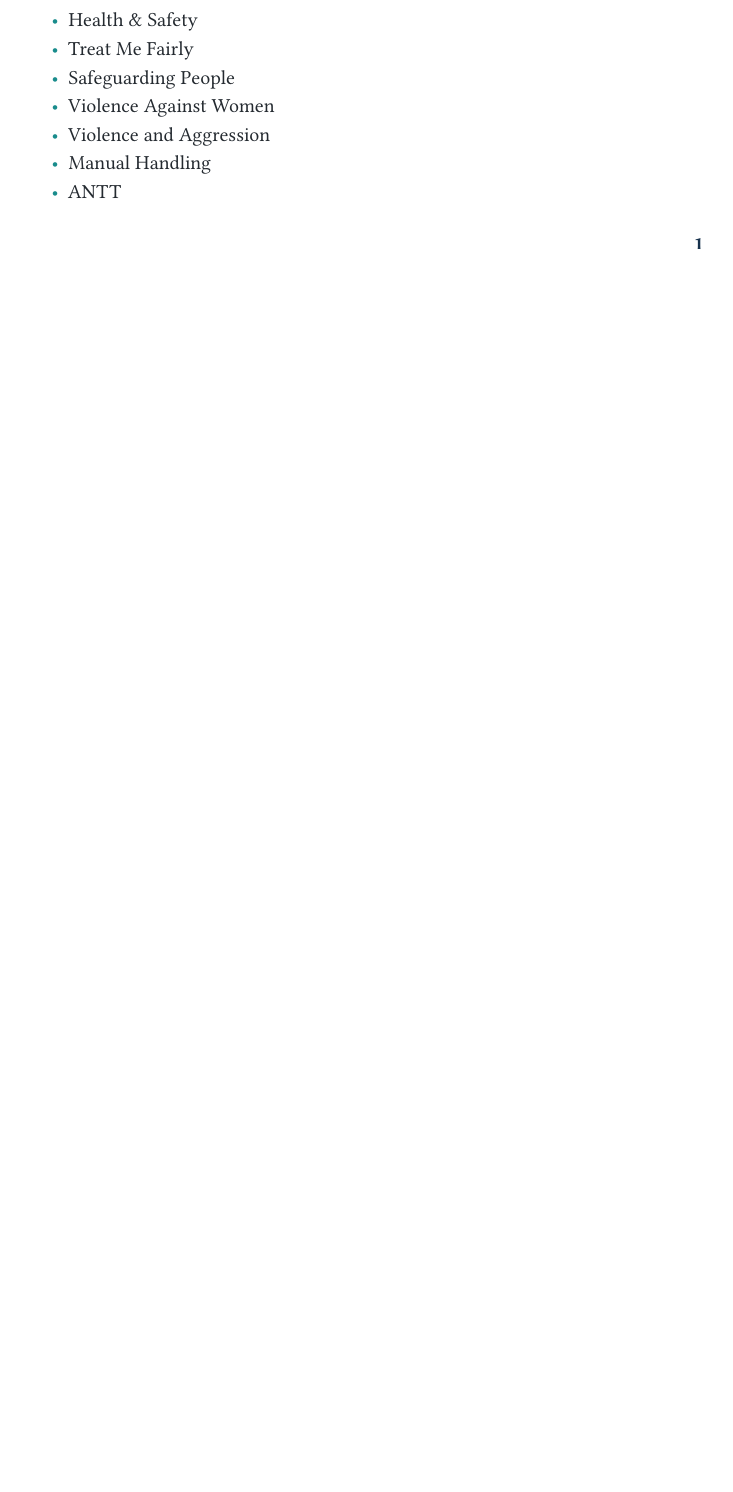
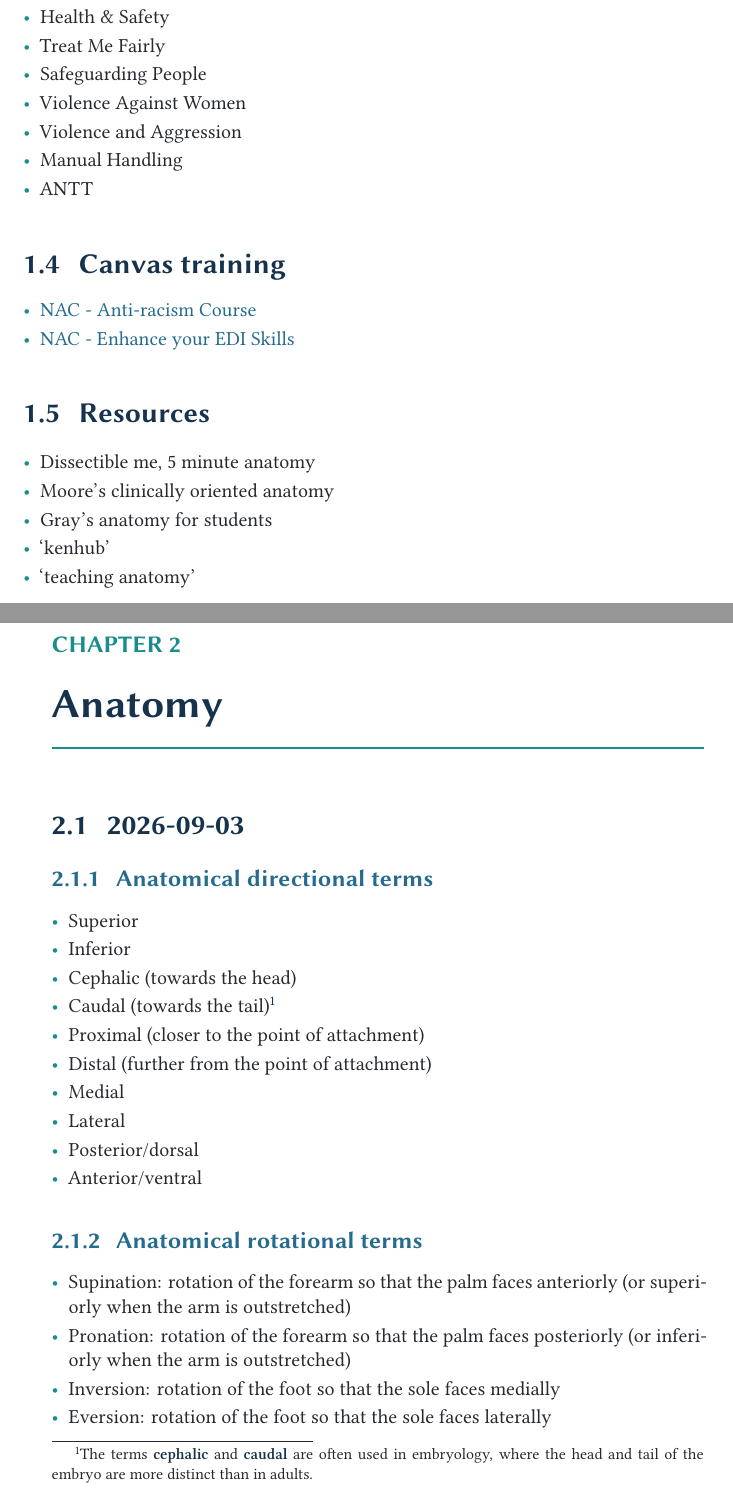
Before and after one commit to jfbeda/medicine, a LaTeX book (main.tex, which reads chapters/01-administration.tex, chapters/02-anatomy.tex): part of page 7 of 7 before the commit and two parts of pages 8 and 9 of 10 after it, the two joined at a grey line, cut so that both start at the same text, the shorter picture padded with empty space. Compiled offline with XeLaTeX.

Commit message:
anatomical terms

```diff
--- a/chapters/01-administration.tex
+++ b/chapters/01-administration.tex
@@ -28,5 +41,5 @@ Complete the following training modules:
     \item Fire Safety
-    \item Infection Control
+    \item \href{https://learningiomad.nhs.wales/mod/scorm/player.php}{Infection Prevention \& Control Level 1}
     \item Health \& Safety
     \item Treat Me Fairly
     \item Safeguarding People
@@ -35,3 +48,21 @@ Complete the following training modules:
     \item Manual Handling
     \item ANTT
 \end{itemize}
+
+\section{Canvas training}
+
+\begin{itemize}
+    \item \href{https://canvas.swansea.ac.uk/enroll/KTCJNL?enrolled=1}{NAC - Anti-racism Course}
+    \item \href{https://canvas.swansea.ac.uk/enroll/N8KECX}{NAC - Enhance your EDI Skills}
+\end{itemize}
+
+
+\section{Resources}
+
+\begin{itemize}
+    \item Dissectible me, 5 minute anatomy
+    \item Moore's clinically oriented anatomy
+    \item Gray's anatomy for students
+    \item `kenhub'
+    \item `teaching anatomy'
+\end{itemize}
--- /dev/null
+++ b/chapters/02-anatomy.tex
@@ -0,0 +1,30 @@
+\chapter{Anatomy}
+\label{ch:anatomy}
+
+
+\section{2026-09-03}
+
+\subsection{Anatomical directional terms}
+
+\begin{itemize}
+    \item Superior
+    \item Inferior
+    \item Cephalic (towards the head)
+    \item Caudal (towards the tail)\footnote{The terms \term{cephalic} and \term{caudal} are often used in embryology, where the head and tail of the embryo are more distinct than in adults.}
+    \item Proximal (closer to the point of attachment)
+    \item Distal (further from the point of attachment)
+    \item Medial
+    \item Lateral
+    \item Posterior/dorsal
+    \item Anterior/ventral
+\end{itemize}
+
+\subsection{Anatomical rotational terms}
+
+\begin{itemize}
+    \item Supination: rotation of the forearm so that the palm faces anteriorly (or superiorly when the arm is outstretched)
+    \item Pronation: rotation of the forearm so that the palm faces posteriorly (or inferiorly when the arm is outstretched)
+    \item Inversion: rotation of the foot so that the sole faces medially
+    \item Eversion: rotation of the foot so that the sole faces laterally
+    \item Flexion: movement that decreases the angle between two body parts\footnote{\label{fn:angle} the `angle' being referred to here is the angle in the `natural' movement (e.g. at the hip it is the raising of the leg that decreases the angle on the anterior side, which is the side that is usually considered when describing flexion and extension).}
+    \item Extension: movement that increases the angle between two body parts\footnotemark[\value{footnote}]
```
Also changed, not shown: main.tex (+1 -0 lines), main.pdf, chapters/01-administration.tex (15 more changed lines), chapters/02-anatomy.tex (11 more changed lines), 5 other files.
